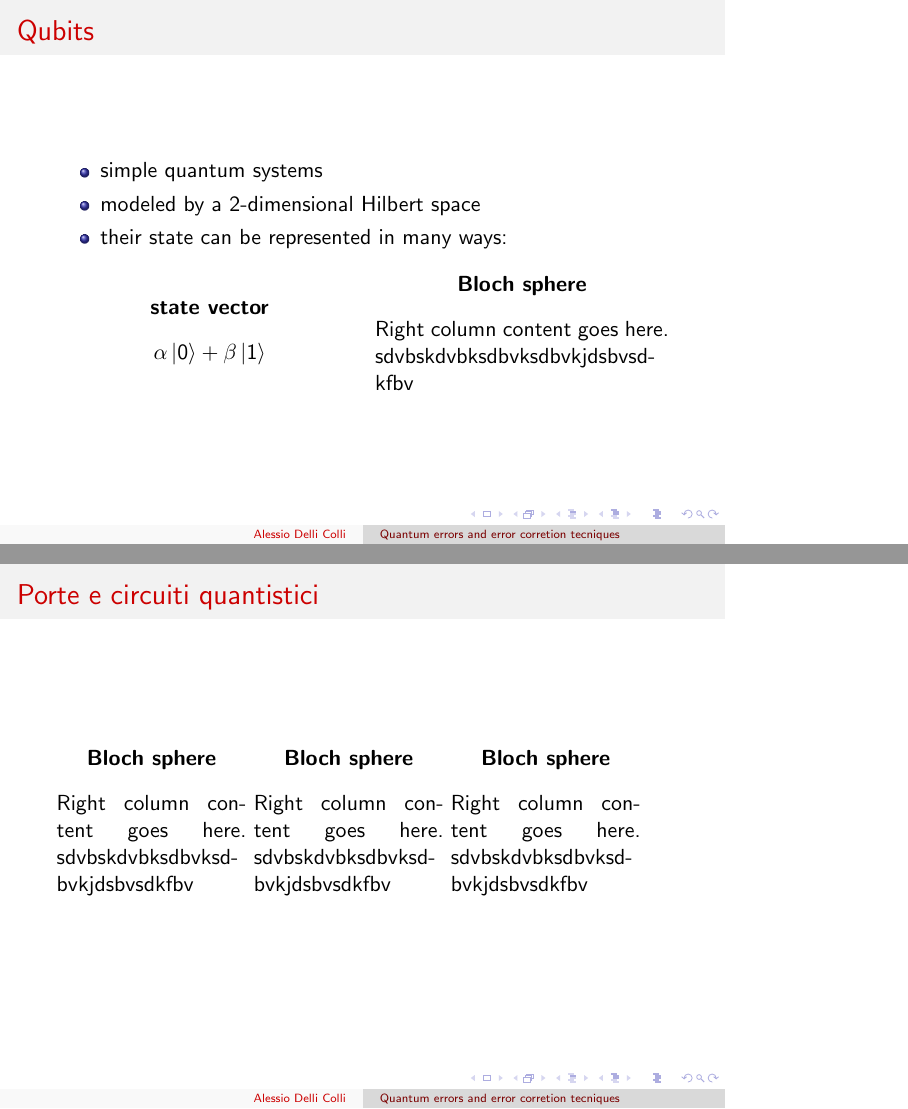
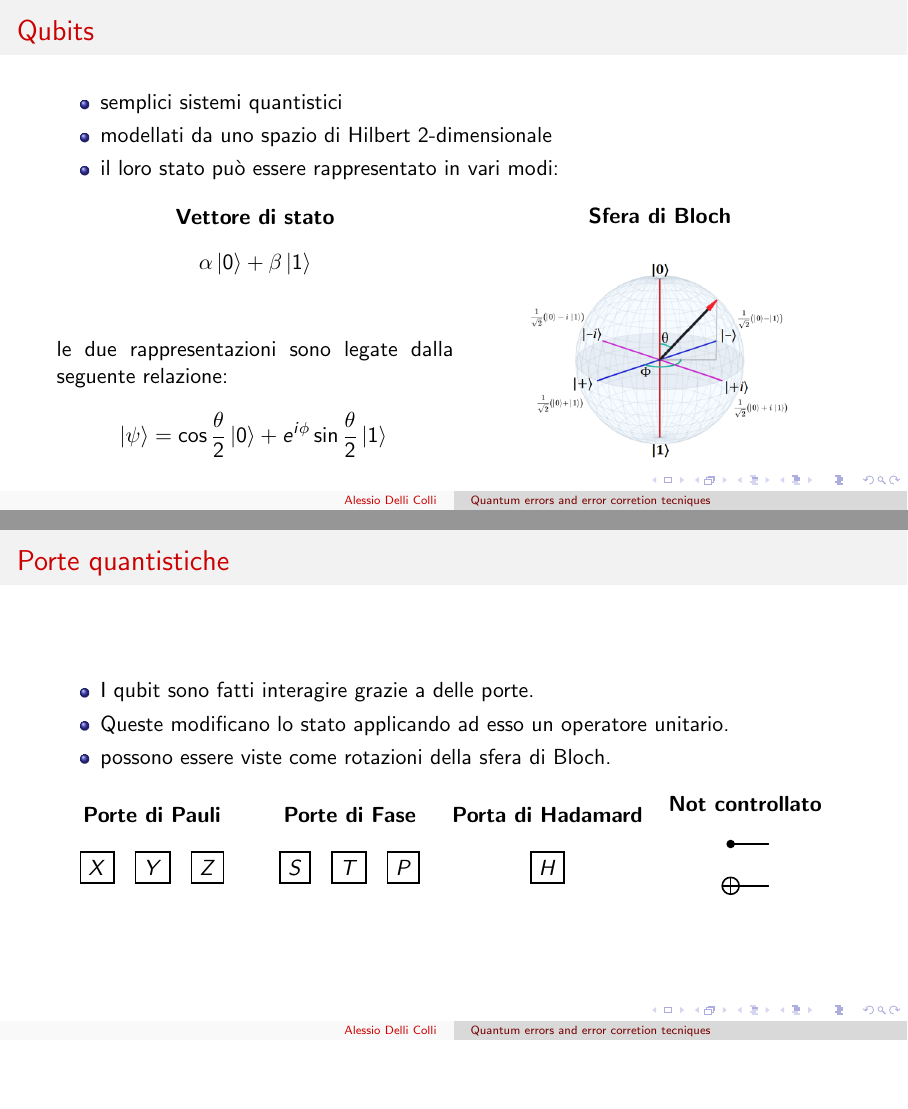
Before and after one commit to sci-adow-fi-end/qec, LaTeX slides (presentation/presentation.tex): pages 11 and 12 of 17 before the commit and pages 10 and 14 of 19 after it, joined at a grey line, the shorter picture padded with empty space. Compiled offline with pdfLaTeX.

Commit message:
presentation 1/2

```diff
--- a/presentation/presentation.tex
+++ b/presentation/presentation.tex
@@ -13,7 +13,7 @@
 %o intrattabilità dei problemi
 
 
-\documentclass{beamer}
+\documentclass[aspectratio=169]{beamer}
 \usepackage[utf8]{inputenc}
 \usepackage{graphicx}
 \usepackage{amssymb}
@@ -77,11 +77,11 @@
 \begin{frame}
 	\frametitle{Qubits}
 	\begin{itemize}
-		\item simple quantum systems
+		\item semplici sistemi quantistici
 		      \pause
-		\item modeled by a 2-dimensional Hilbert space
+		\item modellati da uno spazio di Hilbert 2-dimensionale
 		      \pause
-		\item their state can be represented in many ways:
+		\item il loro stato può essere rappresentato in vari modi:
 		      \pause
 	\end{itemize}
 
@@ -90,42 +90,95 @@
 	\noindent
 	\begin{minipage}{0.5\textwidth}
 		\begin{center}
-			\textbf{state vector}
+			\textbf{Vettore di stato}
 		\end{center}
 		\begin{equation*}
 			\alpha \ket{0} + \beta \ket{1}
 		\end{equation*}
+		\vspace{10pt}
+
+		le due rappresentazioni sono legate dalla seguente relazione:
+
+		\begin{equation*}
+			\ket{\psi} = \cos{\dfrac{\theta}{2}}\ket{0}+e^{i\phi}\sin{\dfrac{\theta}{2}}\ket{1} \\
+		\end{equation*}
 	\end{minipage}
 	\hfill
-	\pause
 	\begin{minipage}{0.48\textwidth}
 		\begin{center}
-			\textbf{Bloch sphere}
+			\textbf{Sfera di Bloch}
 		\end{center}
-		Right column content goes here.
-		sdvbskdvbksdbvksdbvkjdsbvsdkfbv
+		\begin{figure}
+			\includegraphics[scale=0.3]{bloch-sphere.png}
+		\end{figure}
 	\end{minipage}
 \end{frame}
 
 \begin{frame}
-	\frametitle{Porte e circuiti quantistici}
+	\frametitle{Porte quantistiche}
 
-	\begin{minipage}{0.31\textwidth}
+	\begin{itemize}
+		\item I qubit sono fatti interagire grazie a delle porte.
+		      \pause
+		\item Queste modificano lo stato applicando ad esso un operatore unitario.
+		      \pause
+		\item possono essere viste come rotazioni della sfera di Bloch.
+	\end{itemize}
+
+	\vspace{10pt}
+
+	\pause
+
+	\begin{minipage}{0.24\textwidth}
 		\begin{center}
-			\textbf{Bloch sphere}
+			\textbf{Porte di Pauli}\\
+			\vspace{10pt}
+			\begin{quantikz}
+				\gate{X}
+			\end{quantikz}
+			\begin{quantikz}
+				\gate{Y}
+			\end{quantikz}
+			\begin{quantikz}
+				\gate{Z}
+			\end{quantikz}
 		\end{center}
-		Right column content goes here.
-		sdvbskdvbksdbvksdbvkjdsbvsdkfbv
-	\end{minipage}	\begin{minipage}{0.31\textwidth}
+
+	\end{minipage}
+	\begin{minipage}{0.24\textwidth}
 		\begin{center}
-			\textbf{Bloch sphere}
+			\textbf{Porte di Fase}\\
+			\vspace{10pt}
+			\begin{quantikz}
+				\gate{S}
+			\end{quantikz}
+			\begin{quantikz}
+				\gate{T}
+			\end{quantikz}
+			\begin{quantikz}
+				\gate{P}
+			\end{quantikz}
 		\end{center}
-		Right column content goes here.
-		sdvbskdvbksdbvksdbvkjdsbvsdkfbv
-	\end{minipage}	\begin{minipage}{0.31\textwidth}
+
+	\end{minipage}
+	\begin{minipage}{0.24\textwidth}
 		\begin{center}
-			\textbf{Bloch sphere}
+			\textbf{Porta di Hadamard}\\
+			\vspace{10pt}
+			\begin{quantikz}
+				\gate{H}
+			\end{quantikz}
 		\end{center}
-		Right column content goes here.
-		sdvbskdvbksdbvksdbvkjdsbvsdkfbv
 	\end{minipage}
+	\begin{minipage}{0.24\textwidth}
+		\begin{center}
+			\textbf{Not controllato}\\
+			\vspace{10pt}
+			\begin{quantikz}
+				\ctrl{1} & \qw \\
+				\targ{} & \qw
+			\end{quantikz}
+		\end{center}
+	\end{minipage}
+
+\end{frame}
```
Also changed, not shown: thesis/Quantum Error Correction.tex (+1 -1 lines), presentation/bloch-sphere.png (added), presentation/presentation.pdf, presentation/presentation.tex (36 more changed lines), 5 other files.
